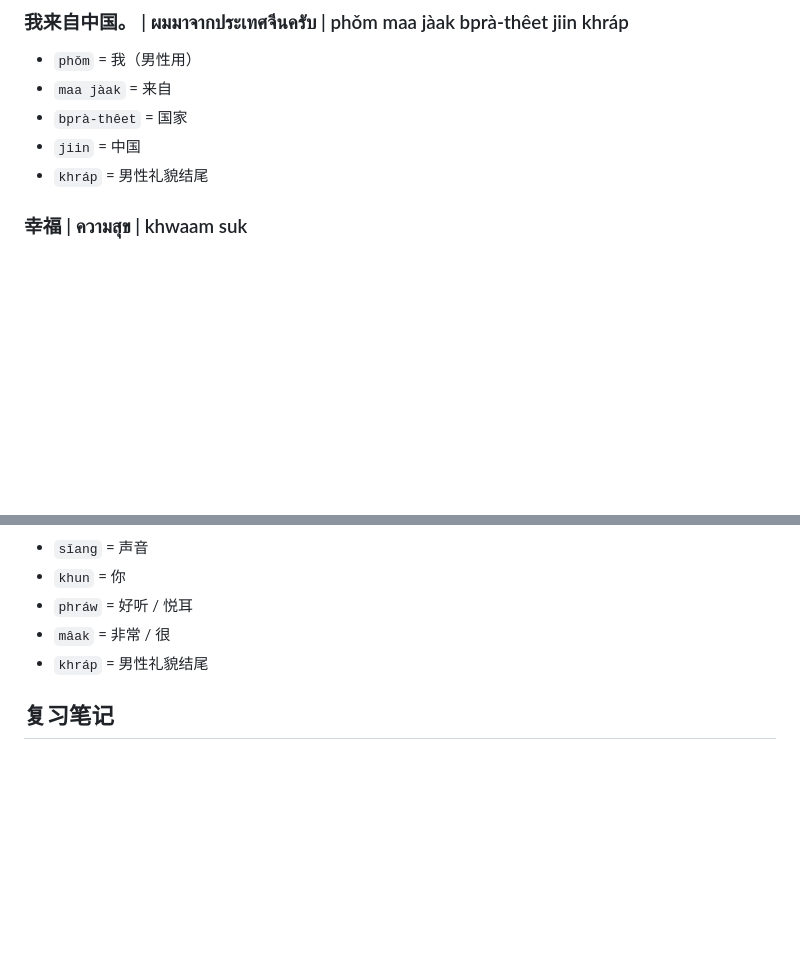
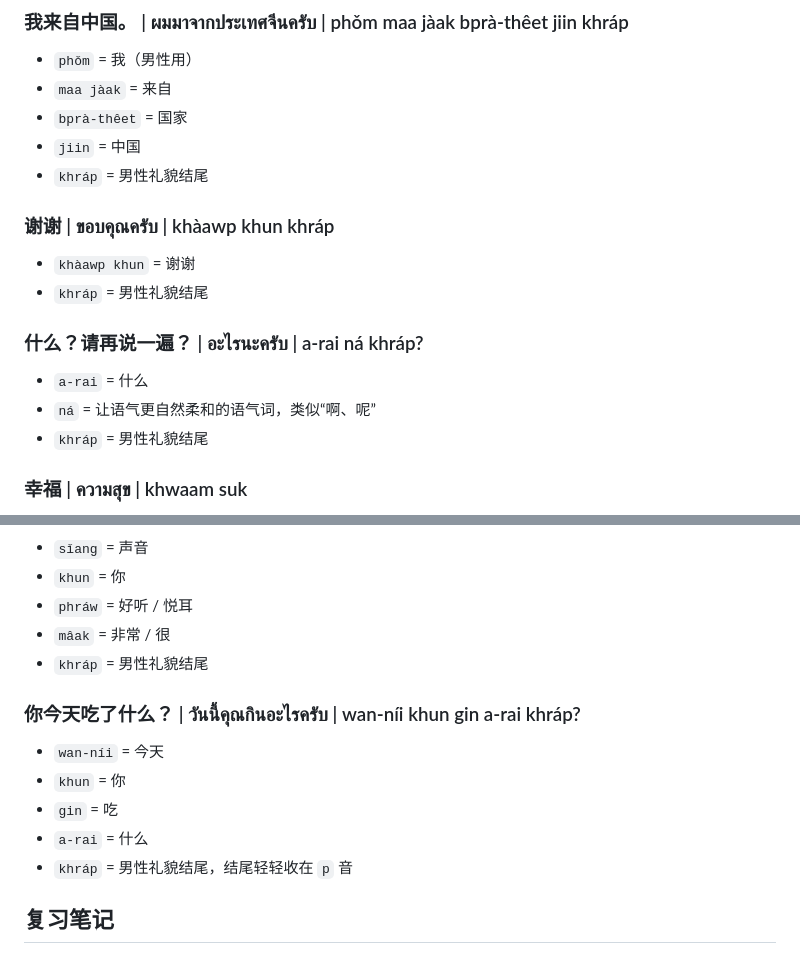
Before and after one commit to jarby99/English-Speaking-Handbook, a Markdown page: learning-records/thai/003-beginner-understanding-introductions-origin.md, 2 parts joined by grey strips. Rendered like a GitHub page; blank space fills up the shorter version.

Commit message:
Update Thai learning record 003

```diff
--- a/learning-records/thai/003-beginner-understanding-introductions-origin.md
+++ b/learning-records/thai/003-beginner-understanding-introductions-origin.md
@@ -54,6 +57,17 @@
 - `maa jàak` = 来自
 - `bprà-thêet` = 国家
 - `jiin` = 中国
+- `khráp` = 男性礼貌结尾
+
+### 谢谢 | ขอบคุณครับ | khàawp khun khráp
+
+- `khàawp khun` = 谢谢
+- `khráp` = 男性礼貌结尾
+
+### 什么？请再说一遍？ | อะไรนะครับ | a-rai ná khráp?
+
+- `a-rai` = 什么
+- `ná` = 让语气更自然柔和的语气词，类似“啊、呢”
 - `khráp` = 男性礼貌结尾
 
 ### 幸福 | ความสุข | khwaam suk
@@ -109,6 +123,14 @@
 - `mâak` = 非常 / 很
 - `khráp` = 男性礼貌结尾
 
+### 你今天吃了什么？ | วันนี้คุณกินอะไรครับ | wan-níi khun gin a-rai khráp?
+
+- `wan-níi` = 今天
+- `khun` = 你
+- `gin` = 吃
+- `a-rai` = 什么
+- `khráp` = 男性礼貌结尾，结尾轻轻收在 `p` 音
+
 ## 复习笔记
 
 - 本次反复练习了“你来自哪里？ | คุณมาจากไหน | khun maa jàak nǎi?”和“我来自中国。 | ผมมาจากประเทศจีนครับ | phǒm maa jàak bprà-thêet jiin khráp”。
```
Also changed, not shown: other parts of learning-records/thai/003-beginner-understanding-introductions-origin.md (+4 -1 lines).
